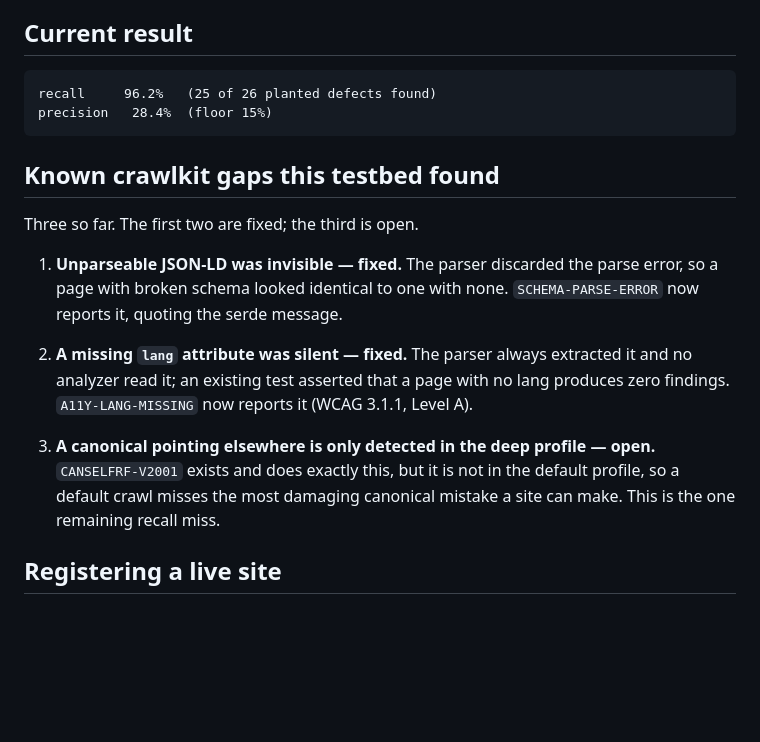
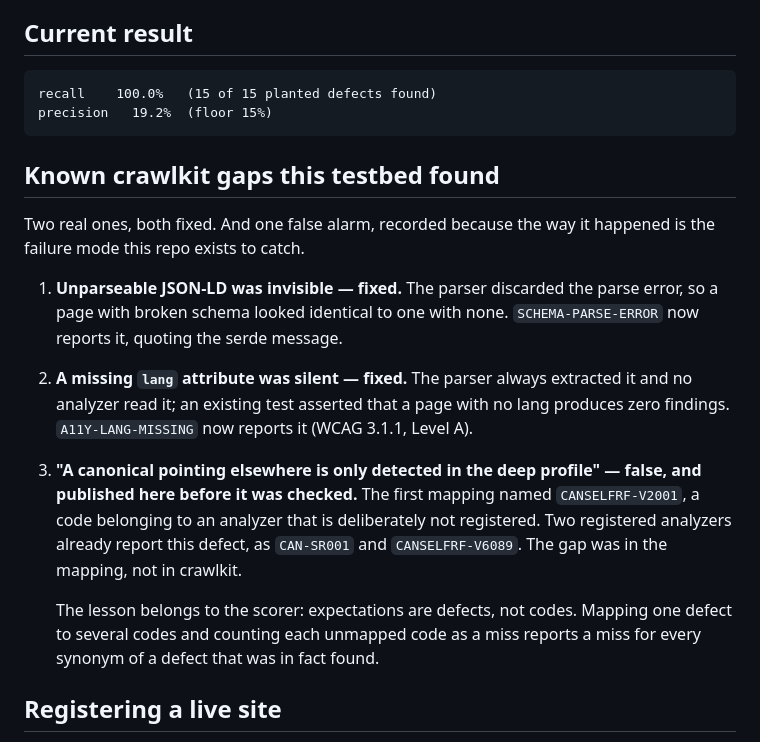
Before and after one commit to WyattAu/crawlkit-testbed, a Markdown page: README.md, the part around the change. GitHub-like rendering; blank space fills up the shorter version.

Commit message:
docs: retract the canonical-detection gap claim
Published before it was checked. CANSELFRF-V2001 belongs to an analyzer that is
deliberately not registered; CAN-SR001 and CANSELFRF-V6089 already report this
defect. The gap was in the mapping, not in crawlkit.

````diff
--- a/README.md
+++ b/README.md
@@ -56,13 +56,14 @@ unexpected here by construction.
 ## Current result
 
 ```
-recall     96.2%   (25 of 26 planted defects found)
-precision   28.4%  (floor 15%)
+recall    100.0%   (15 of 15 planted defects found)
+precision   19.2%  (floor 15%)
 ```
 
 ## Known crawlkit gaps this testbed found
 
-Three so far. The first two are fixed; the third is open.
+Two real ones, both fixed. And one false alarm, recorded because the way it
+happened is the failure mode this repo exists to catch.
 
 1. **Unparseable JSON-LD was invisible — fixed.** The parser discarded the
    parse error, so a page with broken schema looked identical to one with none.
@@ -73,10 +74,16 @@ Three so far. The first two are fixed; the third is open.
    with no lang produces zero findings. `A11Y-LANG-MISSING` now reports it
    (WCAG 3.1.1, Level A).
 
-3. **A canonical pointing elsewhere is only detected in the deep profile —
-   open.** `CANSELFRF-V2001` exists and does exactly this, but it is not in the
-   default profile, so a default crawl misses the most damaging canonical
-   mistake a site can make. This is the one remaining recall miss.
+3. **"A canonical pointing elsewhere is only detected in the deep profile" —
+   false, and published here before it was checked.** The first mapping named
+   `CANSELFRF-V2001`, a code belonging to an analyzer that is deliberately not
+   registered. Two registered analyzers already report this defect, as
+   `CAN-SR001` and `CANSELFRF-V6089`. The gap was in the mapping, not in
+   crawlkit.
+
+   The lesson belongs to the scorer: expectations are defects, not codes.
+   Mapping one defect to several codes and counting each unmapped code as a
+   miss reports a miss for every synonym of a defect that was in fact found.
 
 ## Registering a live site
 
````
